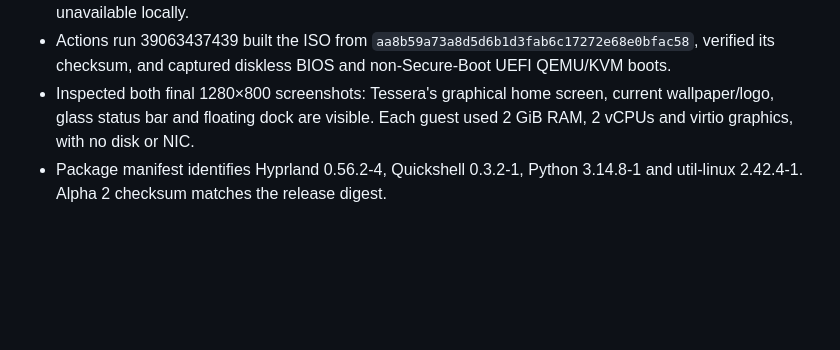
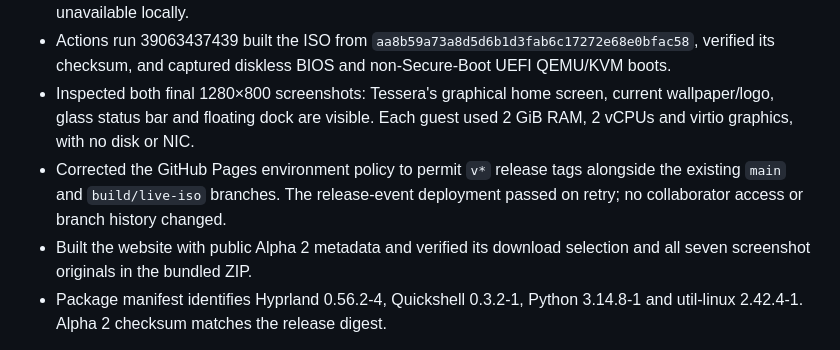
Before and after one commit to Person1873/tessarchy, a Markdown page: docs/testing.md, the part around the change. Rendered like a GitHub page; blank space fills up the shorter version.

Commit message:
Record release-triggered Pages deployment validation

```diff
--- a/docs/testing.md
+++ b/docs/testing.md
@@ -380,6 +380,11 @@ Actual validation:
 - Inspected both final 1280×800 screenshots: Tessera's graphical home screen,
   current wallpaper/logo, glass status bar and floating dock are visible.
   Each guest used 2 GiB RAM, 2 vCPUs and virtio graphics, with no disk or NIC.
+- Corrected the GitHub Pages environment policy to permit `v*` release tags
+  alongside the existing `main` and `build/live-iso` branches. The release-event
+  deployment passed on retry; no collaborator access or branch history changed.
+- Built the website with public Alpha 2 metadata and verified its download
+  selection and all seven screenshot originals in the bundled ZIP.
 - Package manifest identifies Hyprland 0.56.2-4, Quickshell 0.3.2-1, Python
   3.14.8-1 and util-linux 2.42.4-1. Alpha 2 checksum matches the release digest.
 
```
